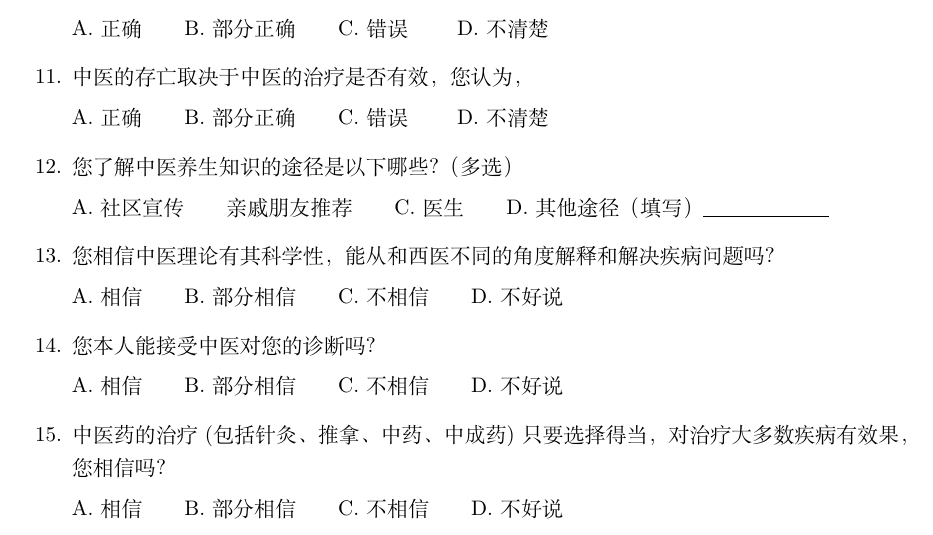
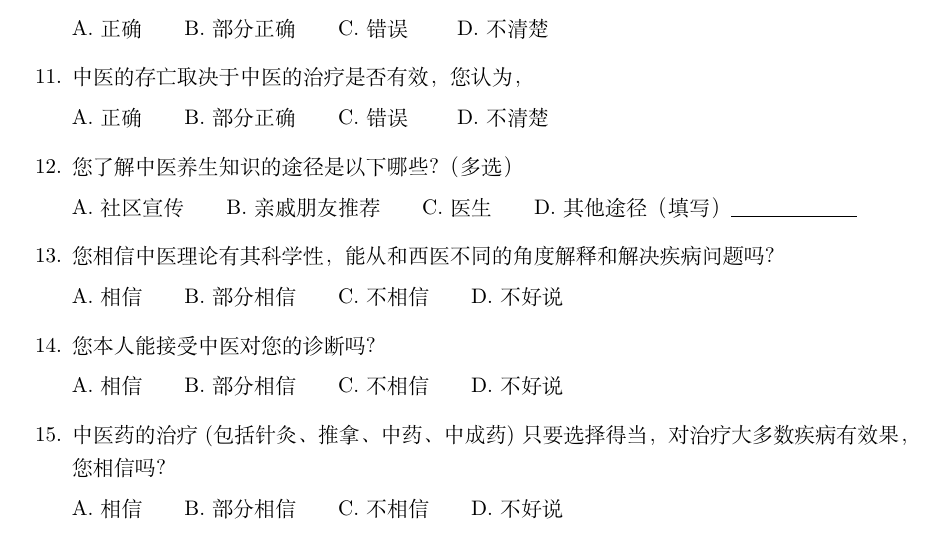
Before and after one commit to BatheFu/backupclcp, a LaTeX document (main.tex, which reads question_wb.tex): part of page 13 of 14, cut so that both start at the same text. Compiled offline with XeLaTeX.

Commit message:
Updated June 14

```diff
--- a/question_wb.tex
+++ b/question_wb.tex
@@ -54,7 +54,7 @@ A.正确\qquad B.部分正确\qquad C.错误 \qquad D.不清楚
 
 \item 您了解中医养生知识的途径是以下哪些？（多选）
 
-A.社区宣传\qquad 亲戚朋友推荐\qquad C.医生\qquad D.其他途径（填写）\underline{\makebox[6em]{}}
+A.社区宣传\qquad B.亲戚朋友推荐\qquad C.医生\qquad D.其他途径（填写）\underline{\makebox[6em]{}}
 
 %信念部分
 \item
```
Also changed, not shown: main.pdf.
